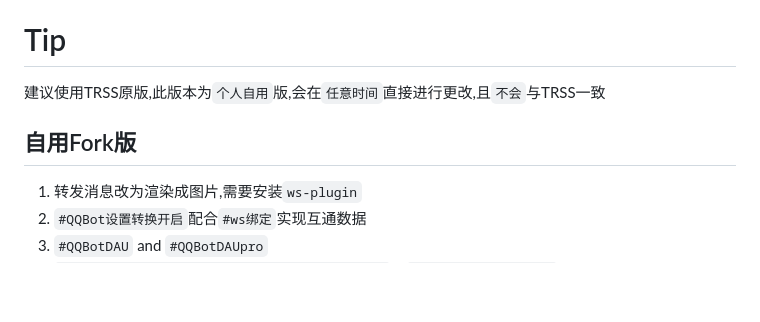
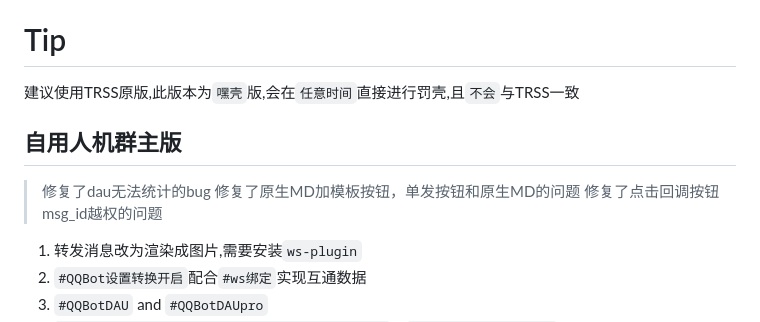
Before and after one commit to ikun25000/QQBot-Plugin, a Markdown page: README.md, the part around the change. Rendered like a GitHub page; blank space fills up the shorter version.

Commit message:
update 人机群主 群主是人机
Signed-off-by: ikun250 <8911239+ikun25000@user.noreply.gitee.com>

```diff
--- a/README.md
+++ b/README.md
@@ -8,9 +8,10 @@ TRSS-Yunzai QQBot 适配器 插件
 
 # Tip
 
-建议使用TRSS原版,此版本为`个人自用`版,会在`任意时间`直接进行更改,且`不会`与TRSS一致
+建议使用TRSS原版,此版本为`嘿壳`版,会在`任意时间`直接进行罚壳,且`不会`与TRSS一致
 
-## 自用Fork版
+## 自用人机群主版
+>修复了dau无法统计的bug 修复了原生MD加模板按钮，单发按钮和原生MD的问题 修复了点击回调按钮msg_id越权的问题
 
 1. 转发消息改为渲染成图片,需要安装`ws-plugin`
 2. `#QQBot设置转换开启`配合`#ws绑定`实现互通数据
```
